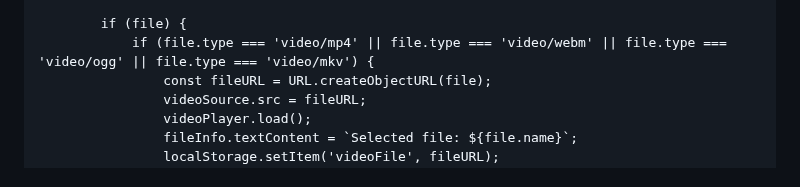
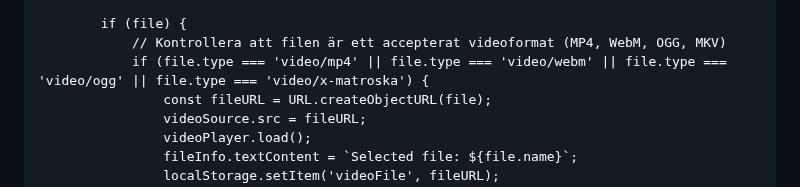
Before and after one commit to XenoBelino/XenoBelino.github.io, a Markdown page: README.md, the part around the change. Rendered like a GitHub page.

```diff
--- a/README.md
+++ b/README.md
@@ -214,7 +214,8 @@
             const videoSource = videoPlayer.querySelector('source');
 
             if (file) {
-                if (file.type === 'video/mp4' || file.type === 'video/webm' || file.type === 'video/ogg' || file.type === 'video/mkv') {
+                // Kontrollera att filen är ett accepterat videoformat (MP4, WebM, OGG, MKV)
+                if (file.type === 'video/mp4' || file.type === 'video/webm' || file.type === 'video/ogg' || file.type === 'video/x-matroska') {
                     const fileURL = URL.createObjectURL(file);
                     videoSource.src = fileURL;
                     videoPlayer.load();
```
